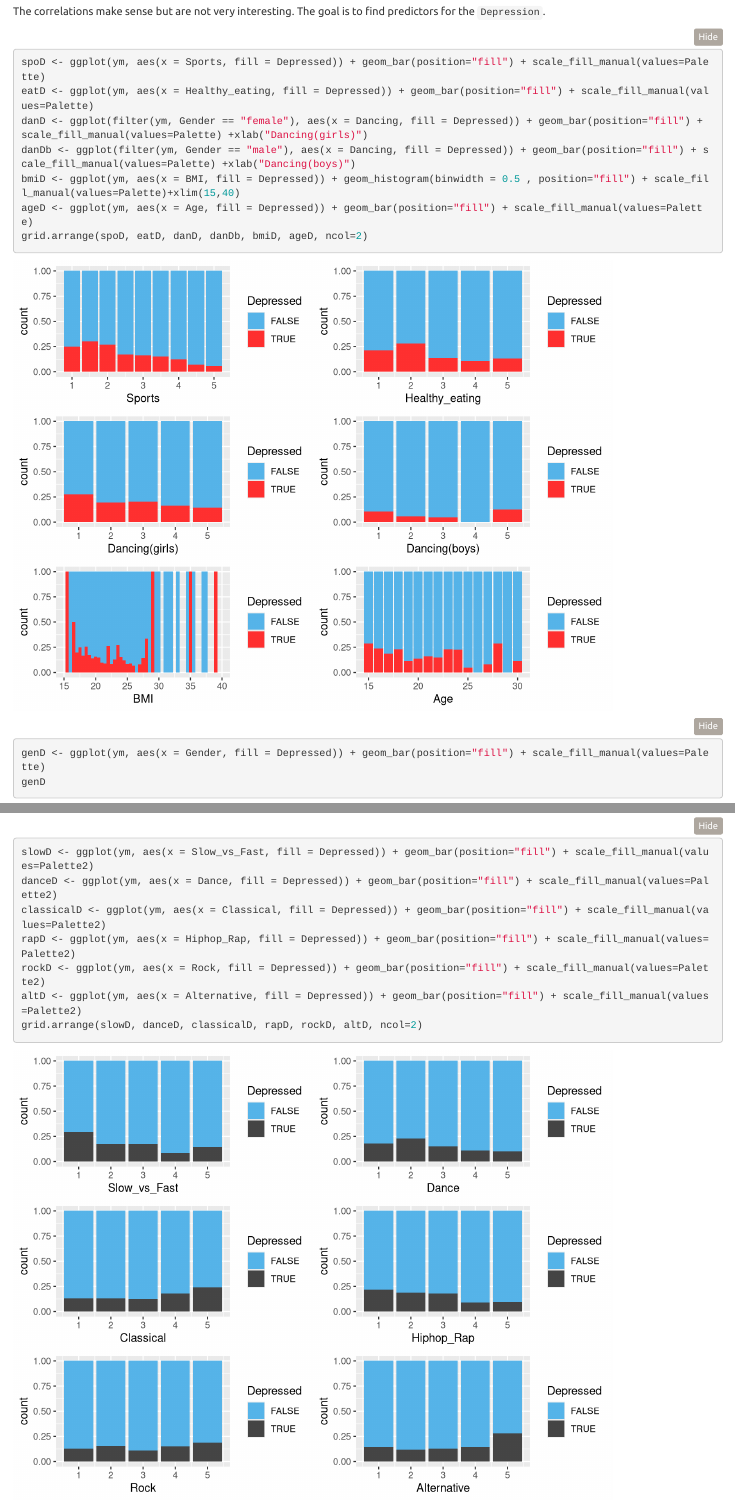
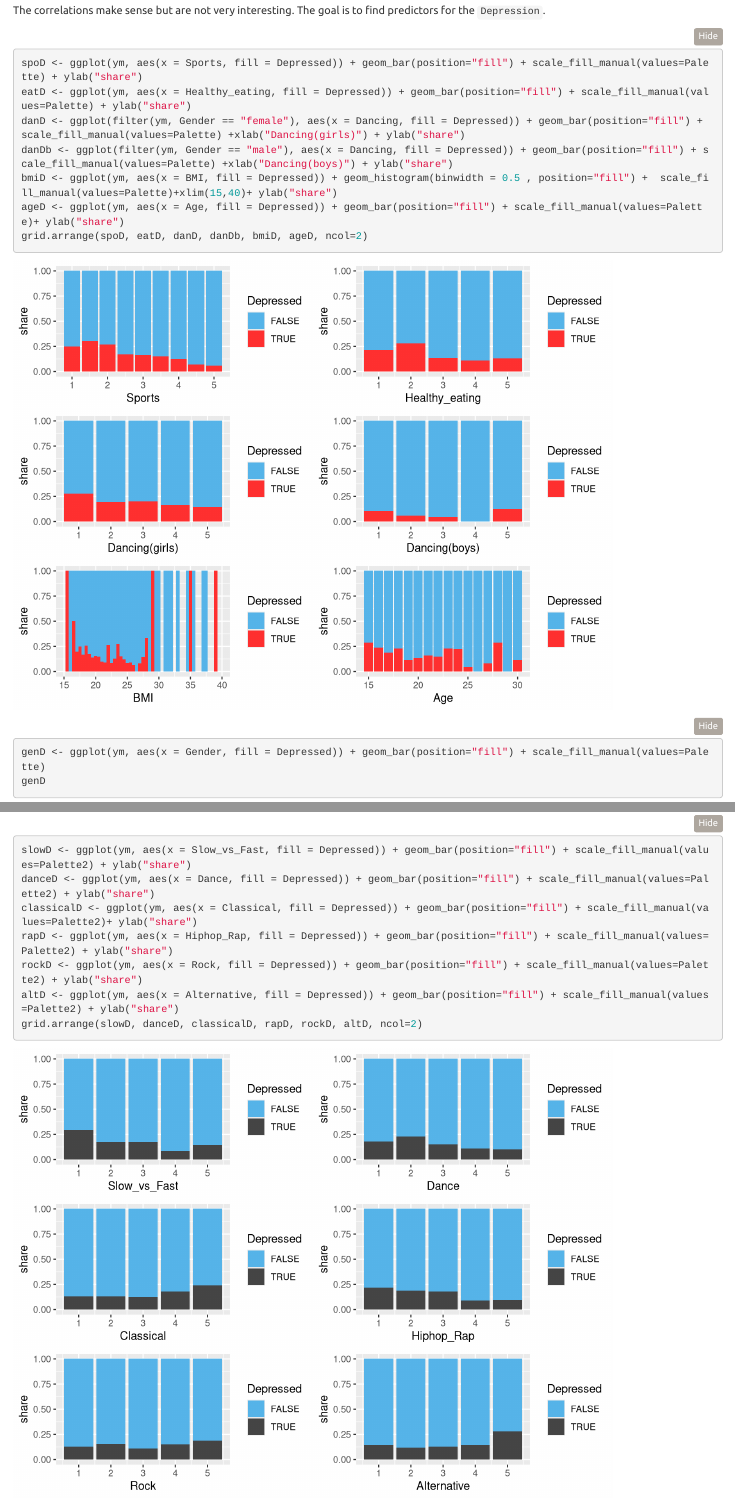
Before and after one commit to ilarjod/IODS-final, an R Markdown document (index.Rmd): the page in a window 1100 px wide, from 5300 px down before the commit and from 5370 px down after it, so that both start at the same text, and a second part further down, joined at a grey line. Rendered offline with R 4.5, knitr and Pandoc, with nearby package versions; folded parts are opened.

Commit message:
fixes
fixed small errors

````diff
--- a/index.Rmd
+++ b/index.Rmd
@@ -102,12 +106,12 @@ corrplot(movie_matrix, method="circle", type="lower", cl.pos = "b", tl.pos = "d"
 The correlations make sense but are not very interesting. The goal is to find predictors for the `Depression`.
 
 ```{r warning=FALSE, message=FALSE}
-spoD <- ggplot(ym, aes(x = Sports, fill = Depressed)) + geom_bar(position="fill") + scale_fill_manual(values=Palette)
-eatD <- ggplot(ym, aes(x = Healthy_eating, fill = Depressed)) + geom_bar(position="fill") + scale_fill_manual(values=Palette)
-danD <- ggplot(filter(ym, Gender == "female"), aes(x = Dancing, fill = Depressed)) + geom_bar(position="fill") + scale_fill_manual(values=Palette) +xlab("Dancing(girls)")
-danDb <- ggplot(filter(ym, Gender == "male"), aes(x = Dancing, fill = Depressed)) + geom_bar(position="fill") + scale_fill_manual(values=Palette) +xlab("Dancing(boys)")
-bmiD <- ggplot(ym, aes(x = BMI, fill = Depressed)) + geom_histogram(binwidth = 0.5 , position="fill") + scale_fill_manual(values=Palette)+xlim(15,40)
-ageD <- ggplot(ym, aes(x = Age, fill = Depressed)) + geom_bar(position="fill") + scale_fill_manual(values=Palette)
+spoD <- ggplot(ym, aes(x = Sports, fill = Depressed)) + geom_bar(position="fill") + scale_fill_manual(values=Palette) + ylab("share")
+eatD <- ggplot(ym, aes(x = Healthy_eating, fill = Depressed)) + geom_bar(position="fill") + scale_fill_manual(values=Palette) + ylab("share")
+danD <- ggplot(filter(ym, Gender == "female"), aes(x = Dancing, fill = Depressed)) + geom_bar(position="fill") + scale_fill_manual(values=Palette) +xlab("Dancing(girls)") + ylab("share")
+danDb <- ggplot(filter(ym, Gender == "male"), aes(x = Dancing, fill = Depressed)) + geom_bar(position="fill") + scale_fill_manual(values=Palette) +xlab("Dancing(boys)") + ylab("share")
+bmiD <- ggplot(ym, aes(x = BMI, fill = Depressed)) + geom_histogram(binwidth = 0.5 , position="fill") +  scale_fill_manual(values=Palette)+xlim(15,40)+ ylab("share")
+ageD <- ggplot(ym, aes(x = Age, fill = Depressed)) + geom_bar(position="fill") + scale_fill_manual(values=Palette)+ ylab("share")
 grid.arrange(spoD, eatD, danD, danDb, bmiD, ageD, ncol=2)
 ```
 
@@ -143,10 +146,10 @@ grid.arrange(musicalboys, musicalgirls, ncol=2)
 ```{r warning=FALSE, message=FALSE}
-slowD <- ggplot(ym, aes(x = Slow_vs_Fast, fill = Depressed)) + geom_bar(position="fill") + scale_fill_manual(values=Palette2)
-danceD <- ggplot(ym, aes(x = Dance, fill = Depressed)) + geom_bar(position="fill") + scale_fill_manual(values=Palette2)
-classicalD <- ggplot(ym, aes(x = Classical, fill = Depressed)) + geom_bar(position="fill") + scale_fill_manual(values=Palette2)
-rapD <- ggplot(ym, aes(x = Hiphop_Rap, fill = Depressed)) + geom_bar(position="fill") + scale_fill_manual(values=Palette2)
-rockD <- ggplot(ym, aes(x = Rock, fill = Depressed)) + geom_bar(position="fill") + scale_fill_manual(values=Palette2)
-altD <- ggplot(ym, aes(x = Alternative, fill = Depressed)) + geom_bar(position="fill") + scale_fill_manual(values=Palette2)
+slowD <- ggplot(ym, aes(x = Slow_vs_Fast, fill = Depressed)) + geom_bar(position="fill") + scale_fill_manual(values=Palette2) + ylab("share")
+danceD <- ggplot(ym, aes(x = Dance, fill = Depressed)) + geom_bar(position="fill") + scale_fill_manual(values=Palette2) + ylab("share")
+classicalD <- ggplot(ym, aes(x = Classical, fill = Depressed)) + geom_bar(position="fill") + scale_fill_manual(values=Palette2)+ ylab("share")
+rapD <- ggplot(ym, aes(x = Hiphop_Rap, fill = Depressed)) + geom_bar(position="fill") + scale_fill_manual(values=Palette2) + ylab("share")
+rockD <- ggplot(ym, aes(x = Rock, fill = Depressed)) + geom_bar(position="fill") + scale_fill_manual(values=Palette2) + ylab("share")
+altD <- ggplot(ym, aes(x = Alternative, fill = Depressed)) + geom_bar(position="fill") + scale_fill_manual(values=Palette2) + ylab("share")
 grid.arrange(slowD, danceD, classicalD, rapD, rockD, altD, ncol=2)
 ```
 ```{r warning=FALSE, message=FALSE, fig.height=2}
````
Also changed, not shown: index.html, index.Rmd (24 more changed lines).
